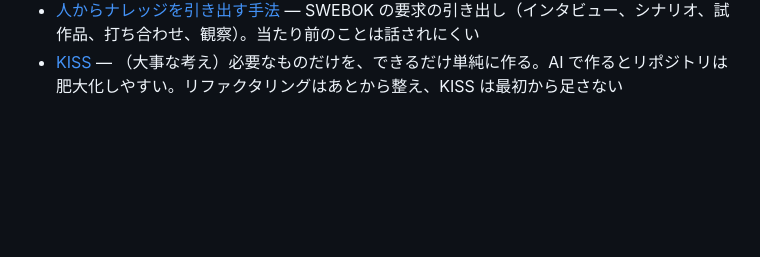
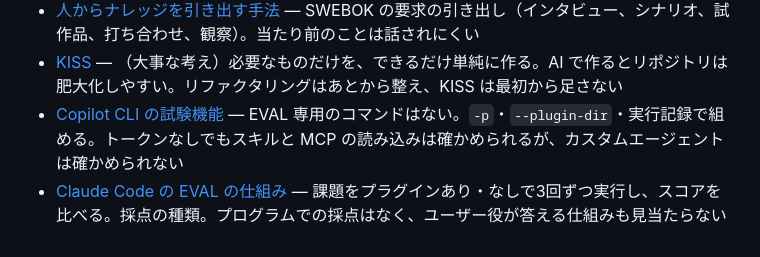
Before and after one commit to imaeda-hub/plugin-creater, a Markdown page: .claude/memory/MEMORY.md, the part around the change. Rendered like a GitHub page; blank space fills up the shorter version.

```diff
--- a/.claude/memory/MEMORY.md
+++ b/.claude/memory/MEMORY.md
@@ -19,3 +19,5 @@
 - [リファクタリング](refactoring.md) — 振る舞いを変えずに構造を整える。機能の変更と混ぜず、小さな手順で確かめる。SKILL.md も対象で、description の変更は振る舞いの変更として扱う
 - [人からナレッジを引き出す手法](knowledge-elicitation.md) — SWEBOK の要求の引き出し（インタビュー、シナリオ、試作品、打ち合わせ、観察）。当たり前のことは話されにくい
 - [KISS](kiss.md) — （大事な考え）必要なものだけを、できるだけ単純に作る。AI で作るとリポジトリは肥大化しやすい。リファクタリングはあとから整え、KISS は最初から足さない
+- [Copilot CLI の試験機能](copilot-cli-testing.md) — EVAL 専用のコマンドはない。`-p`・`--plugin-dir`・実行記録で組める。トークンなしでもスキルと MCP の読み込みは確かめられるが、カスタムエージェントは確かめられない
+- [Claude Code の EVAL の仕組み](claude-plugin-eval.md) — 課題をプラグインあり・なしで3回ずつ実行し、スコアを比べる。採点の種類。プログラムでの採点はなく、ユーザー役が答える仕組みも見当たらない
```
Also changed, not shown: .claude/memory/claude-plugin-eval.md (added, +36 -0 lines), .claude/memory/copilot-cli-testing.md (added, +31 -0 lines).
